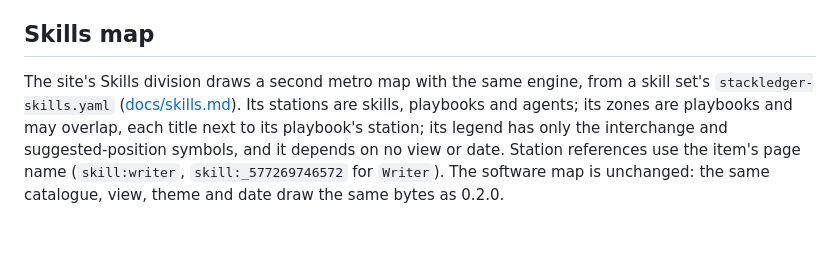
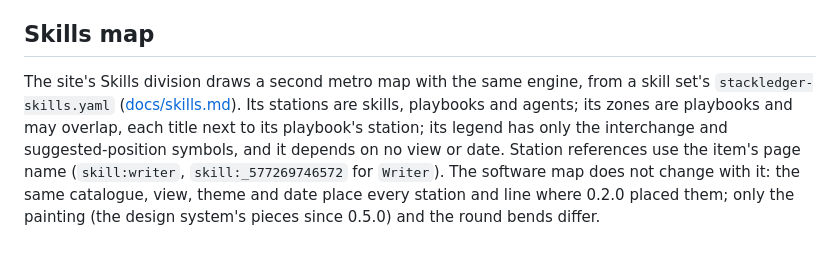
Before and after one commit to brunosouzas/stackledger, a Markdown page: docs/map.md, the part around the change. Rendered like a GitHub page.

```diff
--- a/docs/map.md
+++ b/docs/map.md
@@ -68,4 +68,4 @@ Tests cover scenario-named numeric geometry, independently parsed hostile SVG, s
 
 ## Skills map
 
-The site's Skills division draws a second metro map with the same engine, from a skill set's `stackledger-skills.yaml` ([docs/skills.md](skills.md#the-skills-map-file)). Its stations are skills, playbooks and agents; its zones are playbooks and may overlap, each title next to its playbook's station; its legend has only the interchange and suggested-position symbols, and it depends on no view or date. Station references use the item's page name (`skill:writer`, `skill:_577269746572` for `Writer`). The software map is unchanged: the same catalogue, view, theme and date draw the same bytes as 0.2.0.
+The site's Skills division draws a second metro map with the same engine, from a skill set's `stackledger-skills.yaml` ([docs/skills.md](skills.md#the-skills-map-file)). Its stations are skills, playbooks and agents; its zones are playbooks and may overlap, each title next to its playbook's station; its legend has only the interchange and suggested-position symbols, and it depends on no view or date. Station references use the item's page name (`skill:writer`, `skill:_577269746572` for `Writer`). The software map does not change with it: the same catalogue, view, theme and date place every station and line where 0.2.0 placed them; only the painting (the design system's pieces since 0.5.0) and the round bends differ.
```
Also changed, not shown: README.md (+3 -3 lines), docs/roadmap.md (+2 -2 lines).
